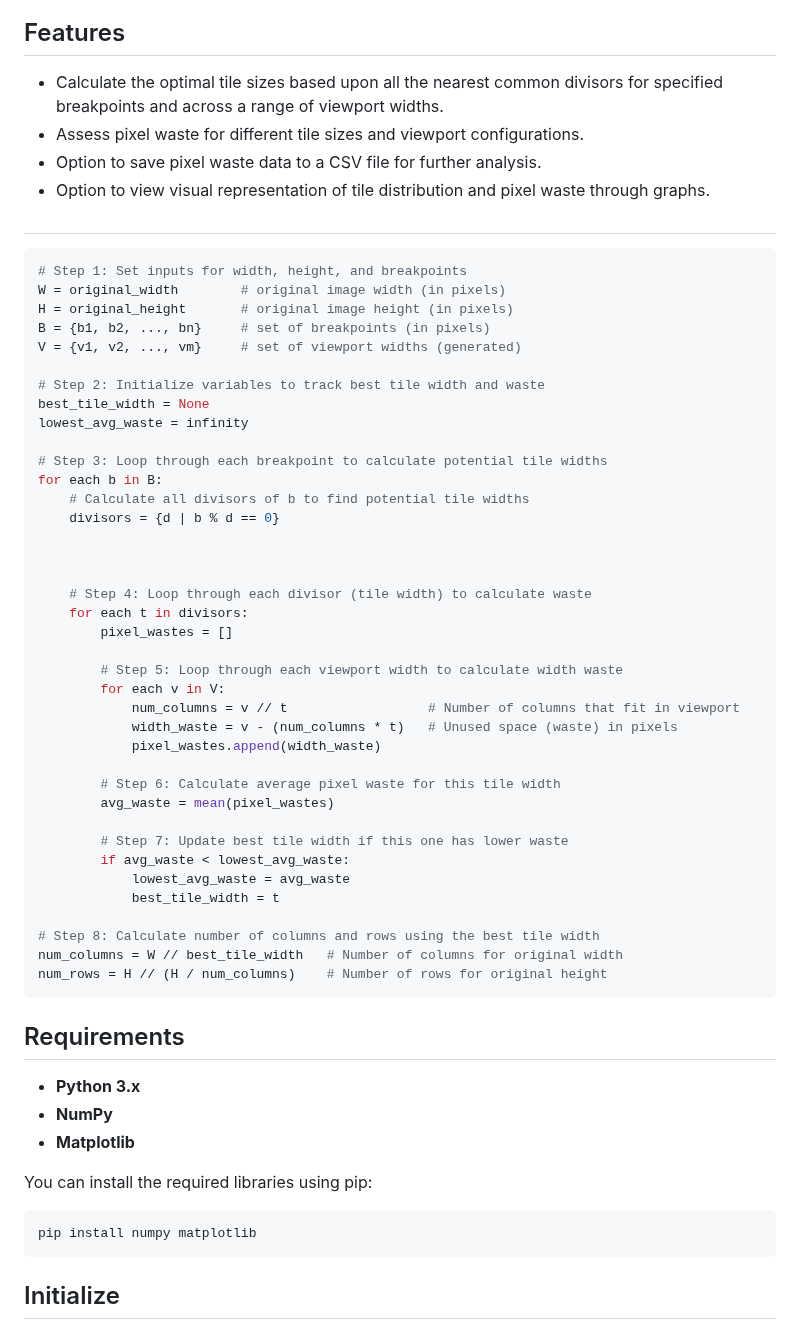
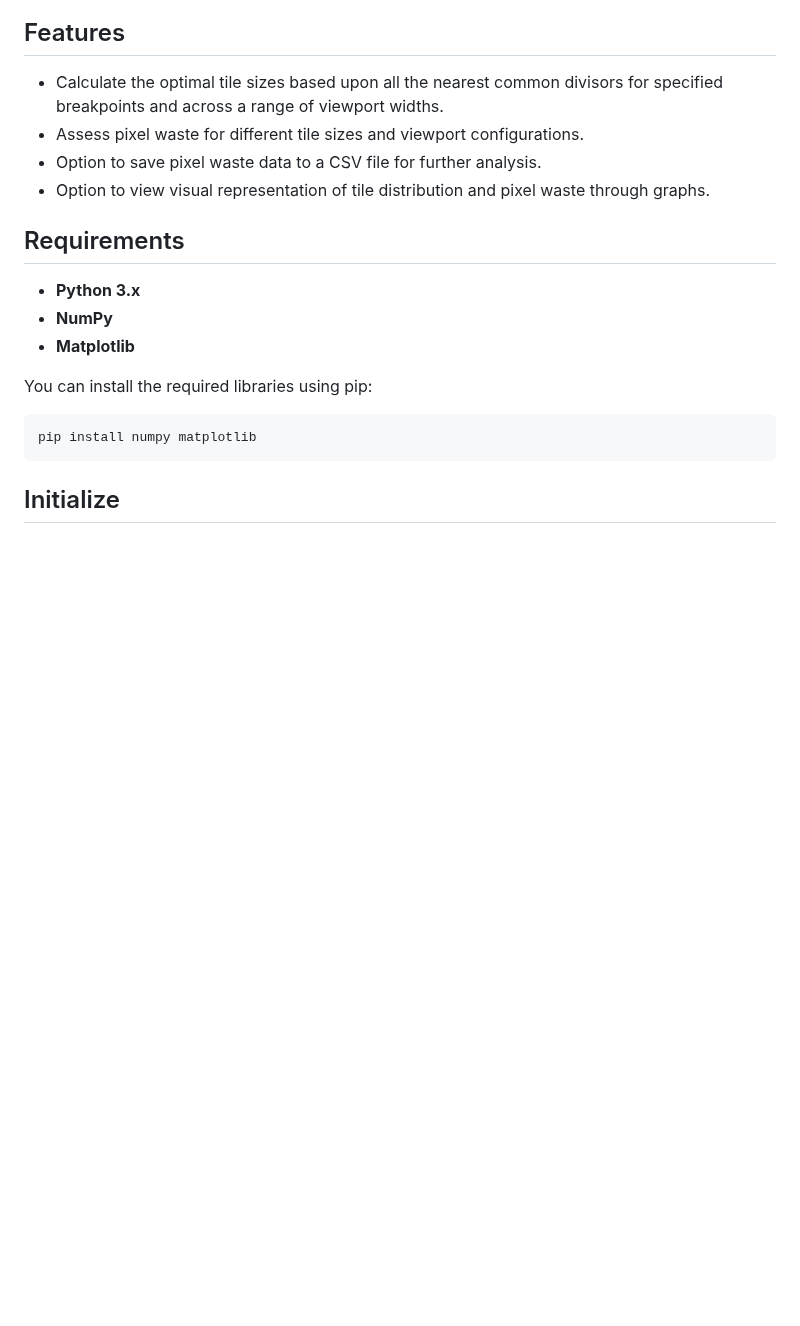
Before and after one commit to overbrowsing/pruner, a Markdown page: tile-calculator/README.md, the part around the change. Drawn GitHub-style; blank space fills up the shorter version.

````diff
--- a/tile-calculator/README.md
+++ b/tile-calculator/README.md
@@ -12,49 +12,6 @@ The calcualtor begins by gathering essential information, such as the image dime
 - Assess pixel waste for different tile sizes and viewport configurations.
 - Option to save pixel waste data to a CSV file for further analysis.
 - Option to view visual representation of tile distribution and pixel waste through graphs.
-
-##
-
-```bash
-# Step 1: Set inputs for width, height, and breakpoints
-W = original_width        # original image width (in pixels)
-H = original_height       # original image height (in pixels)
-B = {b1, b2, ..., bn}     # set of breakpoints (in pixels)
-V = {v1, v2, ..., vm}     # set of viewport widths (generated)
-
-# Step 2: Initialize variables to track best tile width and waste
-best_tile_width = None
-lowest_avg_waste = infinity
-
-# Step 3: Loop through each breakpoint to calculate potential tile widths
-for each b in B:
-    # Calculate all divisors of b to find potential tile widths
-    divisors = {d | b % d == 0}
-
-
-
-    # Step 4: Loop through each divisor (tile width) to calculate waste
-    for each t in divisors:
-        pixel_wastes = []
-
-        # Step 5: Loop through each viewport width to calculate width waste
-        for each v in V:
-            num_columns = v // t                  # Number of columns that fit in viewport
-            width_waste = v - (num_columns * t)   # Unused space (waste) in pixels
-            pixel_wastes.append(width_waste)
-
-        # Step 6: Calculate average pixel waste for this tile width
-        avg_waste = mean(pixel_wastes)
-
-        # Step 7: Update best tile width if this one has lower waste
-        if avg_waste < lowest_avg_waste:
-            lowest_avg_waste = avg_waste
-            best_tile_width = t
-
-# Step 8: Calculate number of columns and rows using the best tile width
-num_columns = W // best_tile_width   # Number of columns for original width
-num_rows = H // (H / num_columns)    # Number of rows for original height
-```
 
 ## Requirements
 
````
